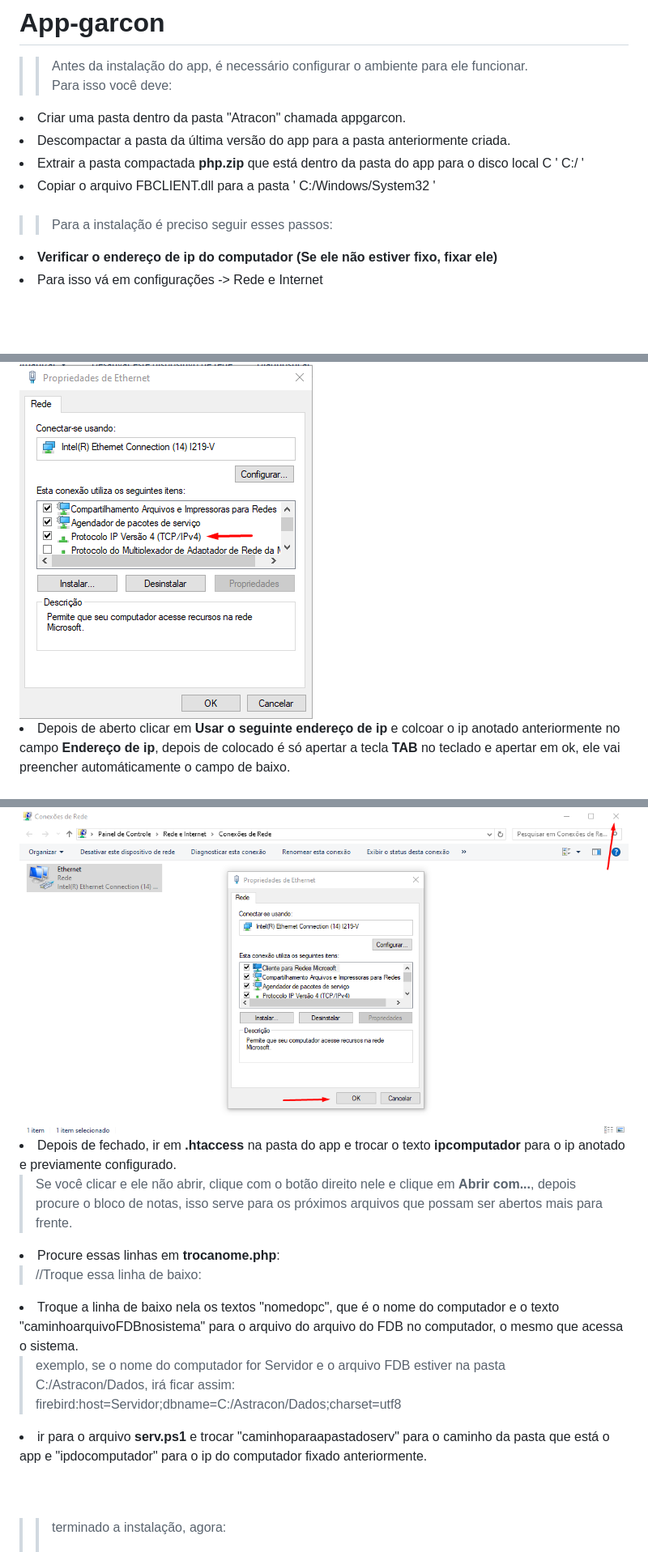
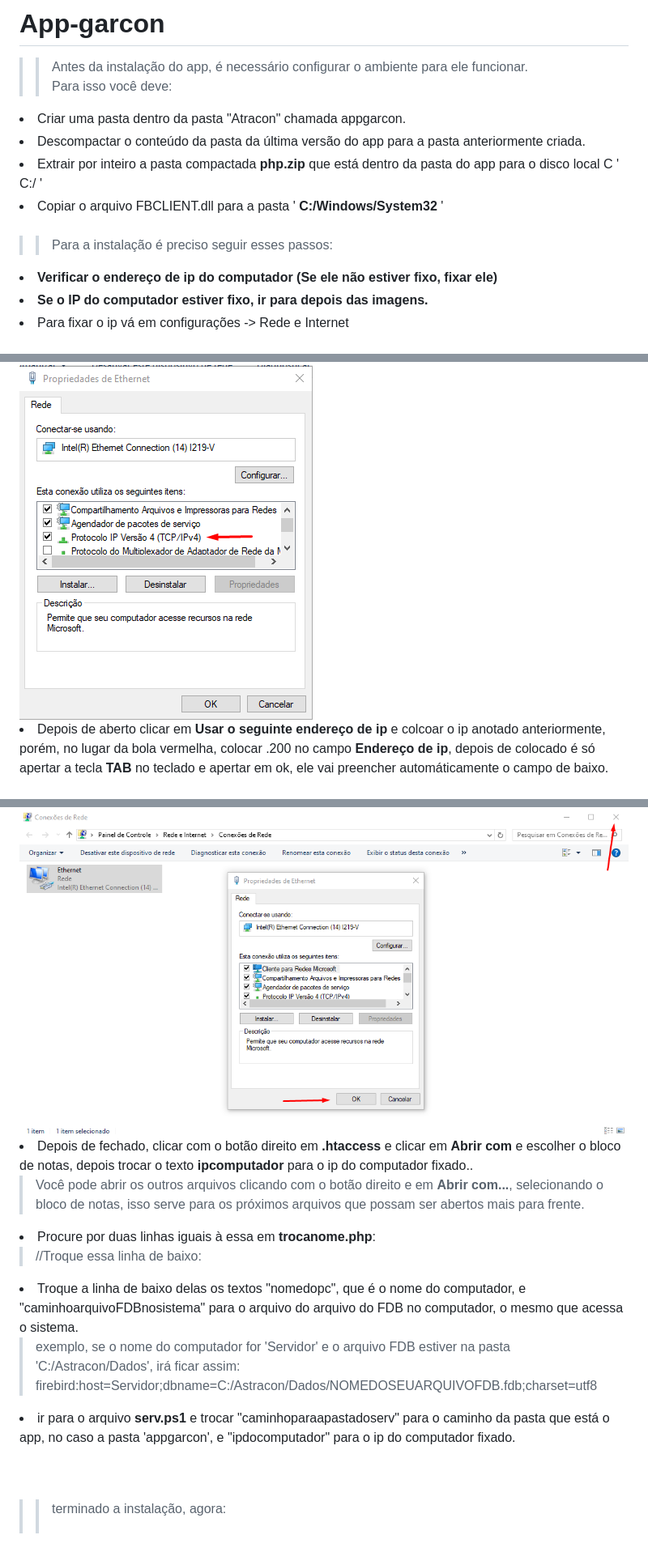
Before and after one commit to guiguitatu/App-garcon, a Markdown page: README.md, 3 parts joined by grey strips. Shown: that part at 81% size. Drawn GitHub-style; blank space fills up the shorter version.

```diff
--- a/README.md
+++ b/README.md
@@ -3,14 +3,15 @@
 >> Antes da instalação do app, é necessário configurar o ambiente para ele funcionar. <br> Para isso você deve:
 
 <li>Criar uma pasta dentro da pasta "Atracon" chamada appgarcon.</li>
-<li>Descompactar a pasta da última versão do app para a pasta anteriormente criada.</li>
-<li>Extrair a pasta compactada <b>php.zip</b> que está dentro da pasta do app para o disco local C ' C:/ '</li>
-<li>Copiar o arquivo FBCLIENT.dll para a pasta ' C:/Windows/System32 '</li><br>
+<li>Descompactar o conteúdo da pasta da última versão do app para a pasta anteriormente criada.</li>
+<li>Extrair por inteiro a pasta compactada <b>php.zip</b> que está dentro da pasta do app para o disco local C ' C:/ '</li>
+<li>Copiar o arquivo FBCLIENT.dll para a pasta ' <b>C:/Windows/System32 </b>'</li><br>
 
 >>    Para a instalação é preciso seguir esses passos:
 
 <li> <b>Verificar o endereço de ip do computador (Se ele não estiver fixo, fixar ele)</b></li>
-<li> Para isso vá em configurações -> Rede e Internet</li> <br>
+<li><b>Se o IP do computador estiver fixo, ir para depois das imagens.</b></li>
+<li> Para fixar o ip vá em configurações -> Rede e Internet</li> <br>
 <img src="./imgs/Readme/rede.png" style="width: 800px; margin-left: 50px"> <br>
 <li> Em Status -> Propriedades</li> <br>
 <img src="./imgs/Readme/proprede.png" style="width: 300px; margin-left: 50px"> <br>
@@ -29,5 +30,5 @@ Clique em abrir.</li>
 <img src="./imgs/Readme/prop.png">
 <li> Depois de clicado em Propriedades, procurar na tela o <b>Protocolo de IP versão 4</b> e clicar duas vezes nele.</li><br>
 <img src="./imgs/Readme/ip4.png">
-<li> Depois de aberto clicar em <b>Usar o seguinte endereço de ip</b> e colcoar o ip anotado anteriormente no campo <b>Endereço de ip</b>, depois de colocado é só apertar a tecla <b>TAB</b> no teclado e apertar em ok, ele vai preencher automáticamente o campo de baixo.</li><br>
+<li> Depois de aberto clicar em <b>Usar o seguinte endereço de ip</b> e colcoar o ip anotado anteriormente, porém, no lugar da bola vermelha, colocar .200 no campo <b>Endereço de ip</b>, depois de colocado é só apertar a tecla <b>TAB</b> no teclado e apertar em ok, ele vai preencher automáticamente o campo de baixo.</li><br>
 <img src="./imgs/Readme/ip42.png"><br>
@@ -35,16 +36,16 @@ Clique em abrir.</li>
 <img src="./imgs/Readme/ok.png">
-<li> Depois de fechado, ir em <b>.htaccess</b> na pasta do app e trocar o texto <b>ipcomputador</b> para o ip anotado e previamente configurado.</li>
+<li> Depois de fechado, clicar com o botão direito em <b>.htaccess</b> e clicar em <b>Abrir com</b> e escolher o bloco de notas, depois trocar o texto <b>ipcomputador</b> para o ip do computador fixado..</li>
 
->Se você clicar e ele não abrir, clique com o botão direito nele e clique em <b>Abrir com...</b>, depois procure o bloco de notas, isso serve para os próximos arquivos que possam ser abertos mais para frente.
-<li> Procure essas linhas em <b>trocanome.php</b>:
+>Você pode abrir os outros arquivos clicando com o botão direito e em <b>Abrir com...</b>, selecionando o bloco de notas, isso serve para os próximos arquivos que possam ser abertos mais para frente.
+<li> Procure por duas linhas iguais à essa em <b>trocanome.php</b>:
 
 >//Troque essa linha de baixo:
 
-<li> Troque a linha de baixo nela os textos "nomedopc", que é o nome do computador e o texto "caminhoarquivoFDBnosistema" para o arquivo do arquivo do FDB no computador, o mesmo que acessa o sistema.</li>
+<li> Troque a linha de baixo delas os textos "nomedopc", que é o nome do computador, e "caminhoarquivoFDBnosistema" para o arquivo do arquivo do FDB no computador, o mesmo que acessa o sistema.</li>
 
-> exemplo, se o nome do computador for Servidor e o arquivo FDB estiver na pasta C:/Astracon/Dados, irá ficar assim: <br> firebird:host=Servidor;dbname=C:/Astracon/Dados;charset=utf8
+> exemplo, se o nome do computador for 'Servidor' e o arquivo FDB estiver na pasta 'C:/Astracon/Dados', irá ficar assim: <br> firebird:host=Servidor;dbname=C:/Astracon/Dados/NOMEDOSEUARQUIVOFDB.fdb;charset=utf8
 
-<li> ir para o arquivo <b>serv.ps1</b> e trocar "caminhoparaapastadoserv" para o caminho da pasta que está o app e "ipdocomputador" para o ip do computador fixado anteriormente.</li>
+<li> ir para o arquivo <b>serv.ps1</b> e trocar "caminhoparaapastadoserv" para o caminho da pasta que está o app, no caso a pasta 'appgarcon', e "ipdocomputador" para o ip do computador fixado.</li>
 
 <br><br>
 
```
Also changed, not shown: other parts of README.md (+1 -1 lines).
